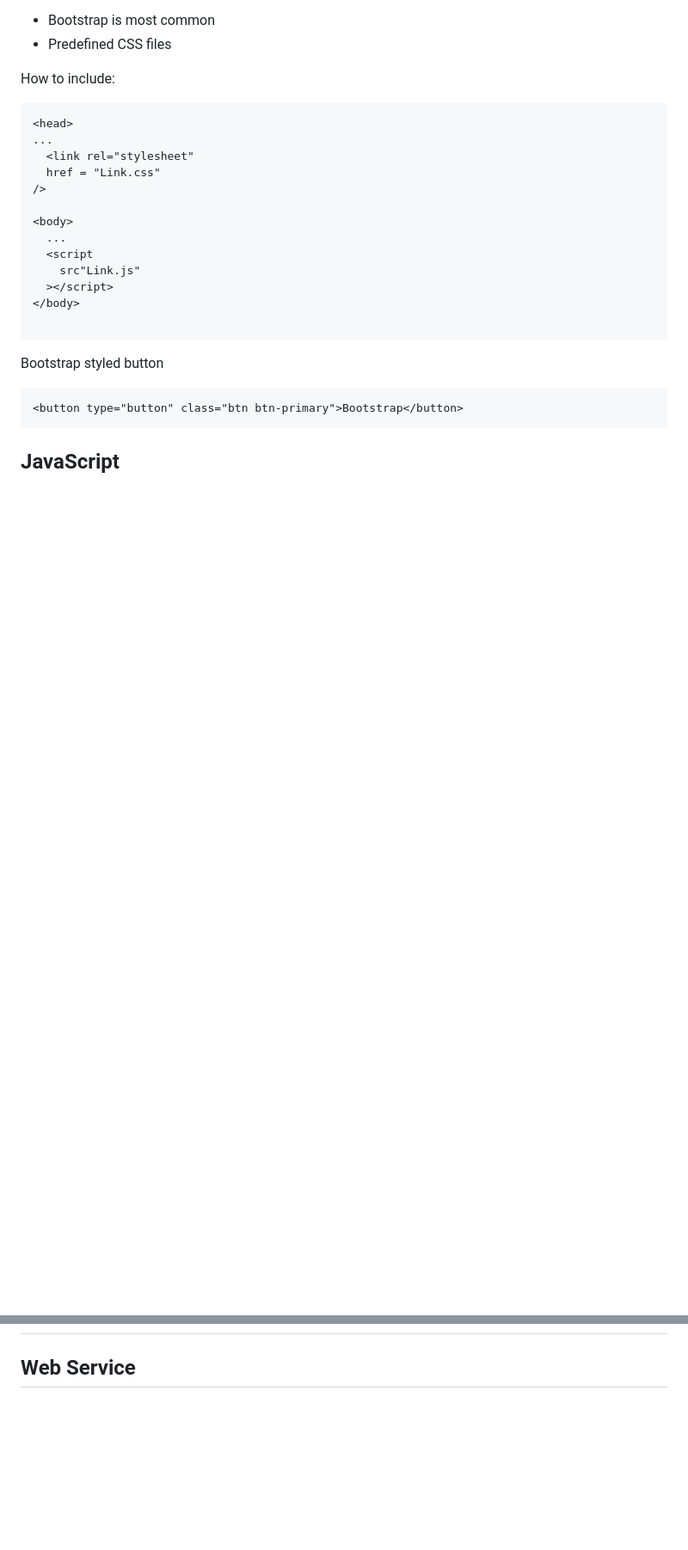
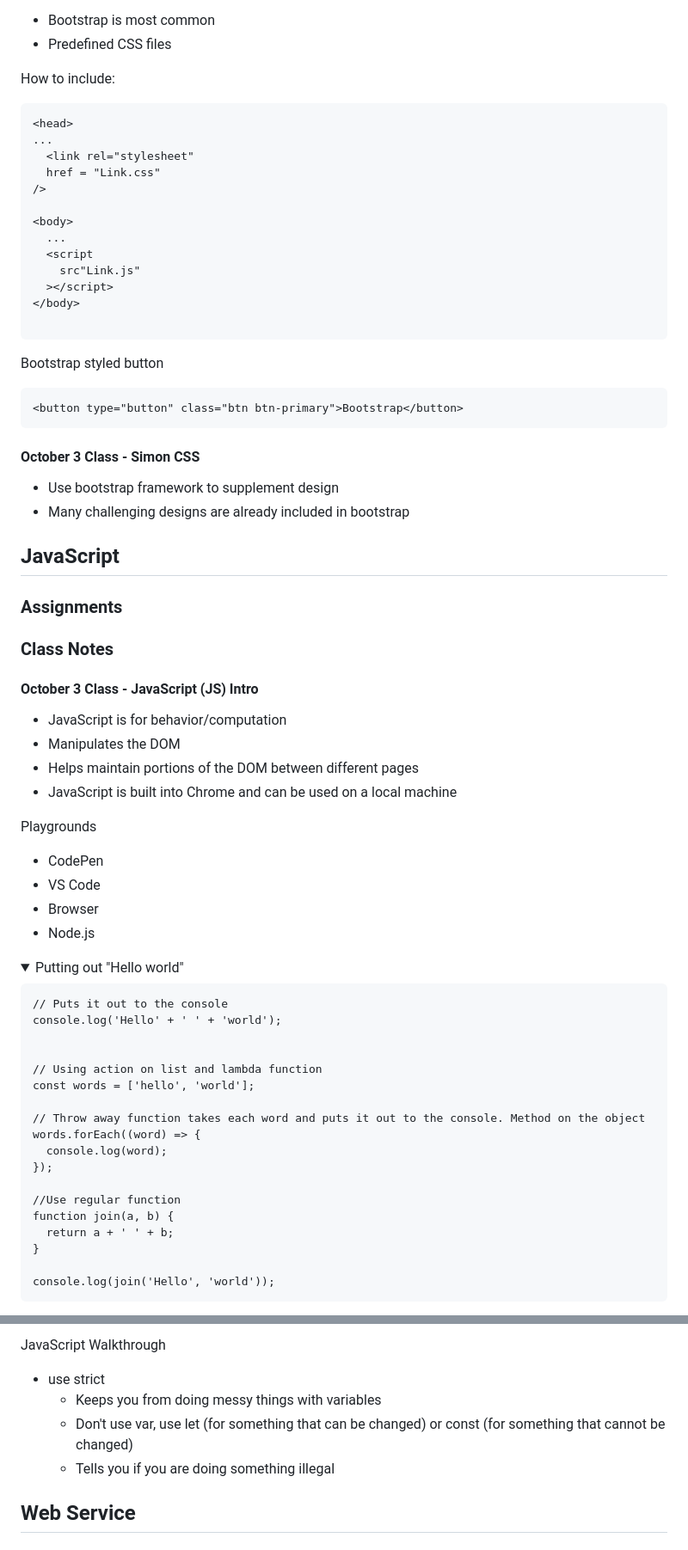
Before and after one commit to robinkyl002/startup, a Markdown page: notes.md, 2 parts joined by grey strips. Shown at 86% size. Drawn GitHub-style; folded sections open; blank space fills up the shorter version.

Commit message:
class notes October 3 - Finished talking about CSS, intro to JS

````diff
--- a/notes.md
+++ b/notes.md
@@ -667,4 +667,53 @@ Bootstrap styled button
 
 </details>
 
+#### October 3 Class - Simon CSS
+
+- Use bootstrap framework to supplement design
+- Many challenging designs are already included in bootstrap
+
 ## JavaScript
+
+### Assignments
+
+### Class Notes
+
+#### October 3 Class - JavaScript (JS) Intro
+
+- JavaScript is for behavior/computation
+- Manipulates the DOM
+- Helps maintain portions of the DOM between different pages
+- JavaScript is built into Chrome and can be used on a local machine
+
+Playgrounds
+
+- CodePen
+- VS Code
+- Browser
+- Node.js
+
+<details>
+
+<summary>Putting out "Hello world"</summary>
+
+```
+// Puts it out to the console
+console.log('Hello' + ' ' + 'world');
+
+
+// Using action on list and lambda function
+const words = ['hello', 'world'];
+
+// Throw away function takes each word and puts it out to the console. Method on the object
+words.forEach((word) => {
+  console.log(word);
+});
+
+//Use regular function
+function join(a, b) {
+  return a + ' ' + b;
+}
+
+console.log(join('Hello', 'world'));
+```
+
@@ -671,3 +742,11 @@ Bootstrap styled button
+</details>
+
+JavaScript Walkthrough
+
+- use strict
+  - Keeps you from doing messy things with variables
+  - Don't use var, use let (for something that can be changed) or const (for something that cannot be changed)
+  - Tells you if you are doing something illegal
 
 ## Web Service
 
````
Also changed, not shown: other parts of notes.md (+22 -0 lines).
